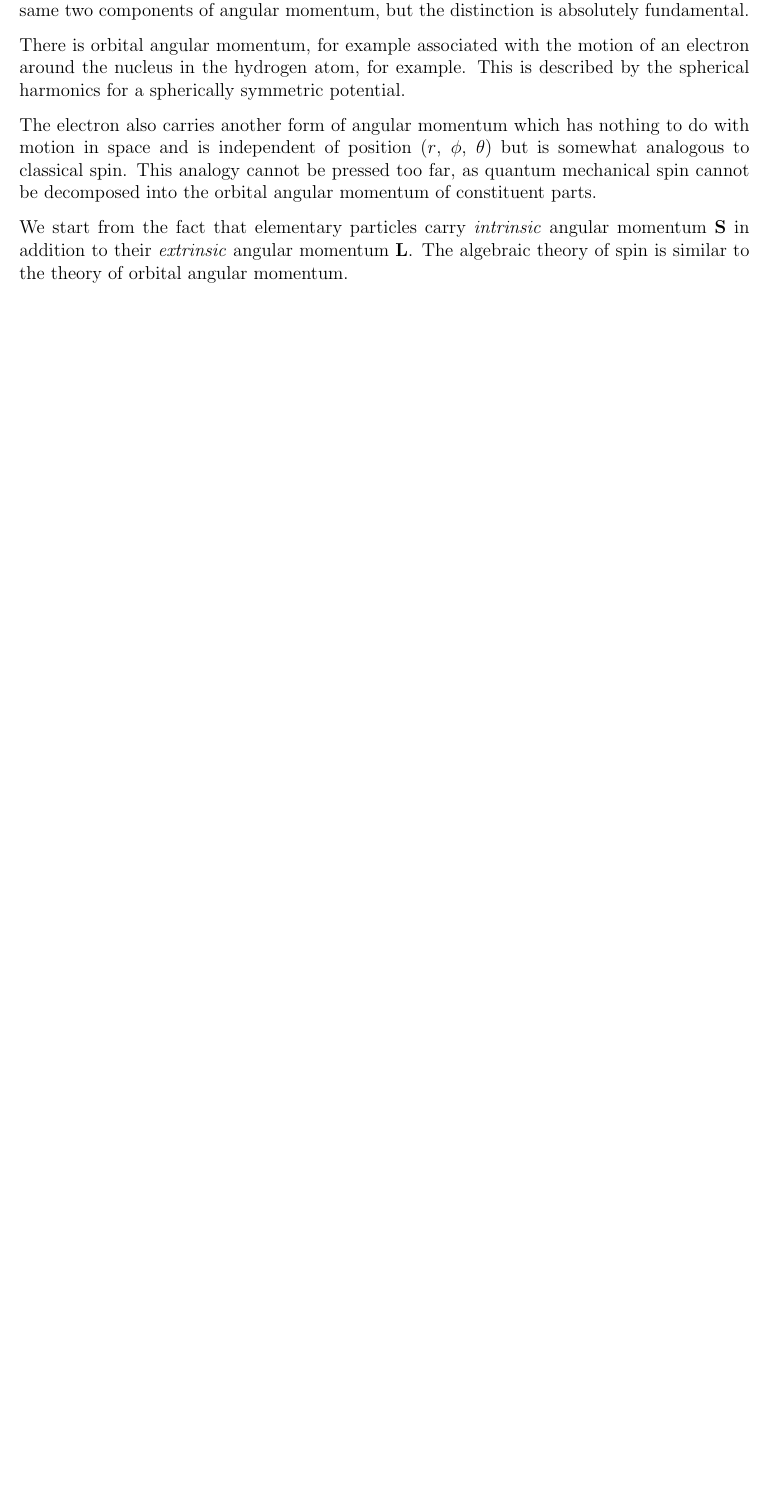
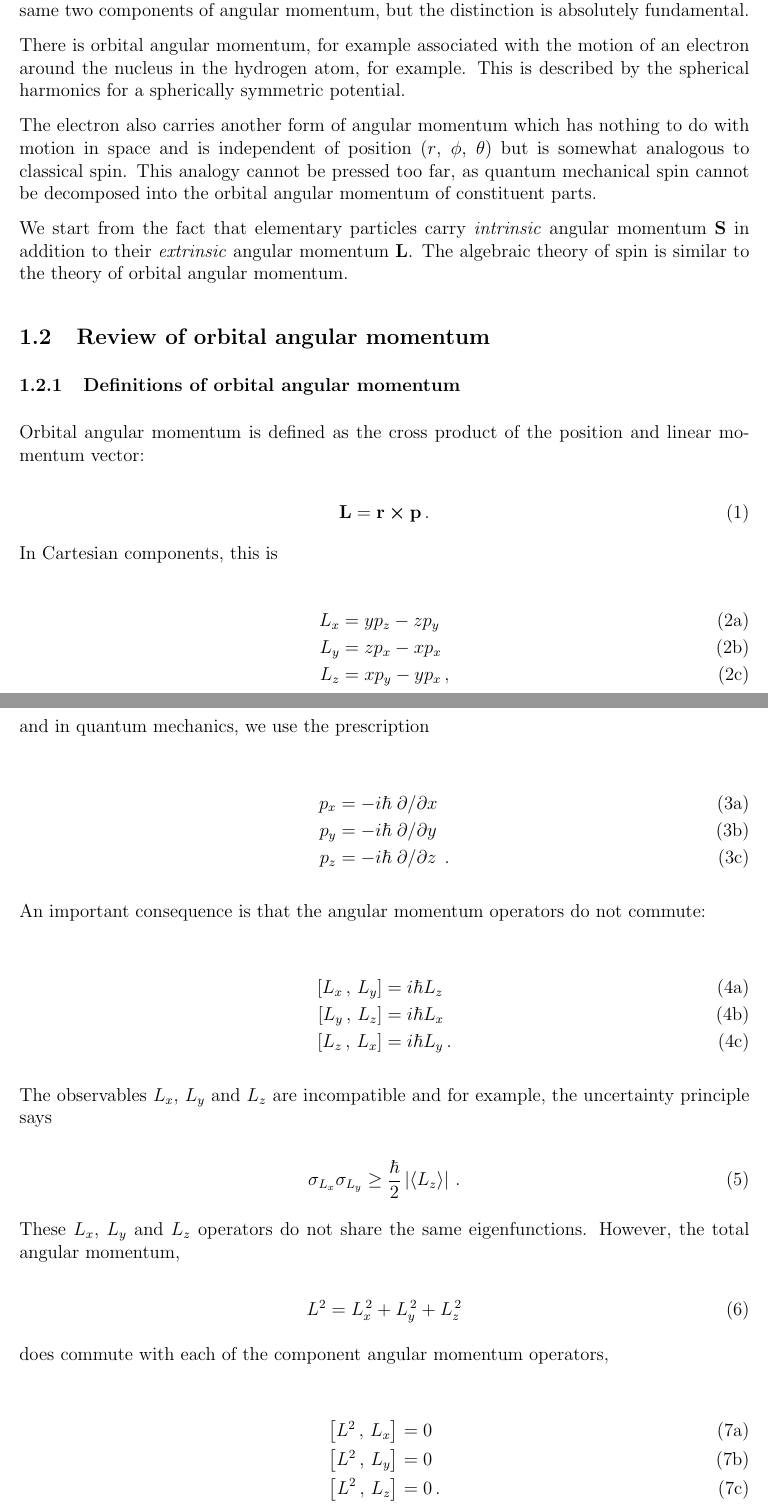
Before and after one commit to brett-macneil/Quantum2, a LaTeX document (Quantum2_Notes.tex): part of page 2 of 2 before the commit and two parts of pages 2 and 3 of 4 after it, the two joined at a grey line, cut so that both start at the same text, the shorter picture padded with empty space. Compiled offline with pdfLaTeX.

Commit message:
1.2 Review of orbital AM

```diff
--- a/Quantum2_Notes.tex
+++ b/Quantum2_Notes.tex
@@ -13,6 +13,9 @@
 \usepackage{mhchem} % chemical symbols
 \usepackage{hyperref} % references and links
 \hypersetup{colorlinks=false, linkbordercolor=1 1 1}
+
+\newcommand{\com}[2]{\qty[#1 \,,\, #2]}
+\newcommand{\exv}[1]{\langle #1 \rangle}
 
 \setlength{\parindent}{0pt} % no auto-indents
 \setlength{\parskip}{8pt}
@@ -43,3 +46,63 @@ The electron also carries another form of angular momentum which has nothing to
 
 We start from the fact that elementary particles carry \emph{intrinsic} angular momentum $\vb{S}$ in addition to their \emph{extrinsic} angular momentum $\vb{L}$. The algebraic theory of spin is similar to the theory of orbital angular momentum.
 
+\subsection{Review of orbital angular momentum}
+\subsubsection{Definitions of orbital angular momentum}
+Orbital angular momentum is defined as the cross product of the position and linear momentum vector:
+
+\begin{equation}
+\vb{L} = \vb{r}\cross\vb{p} \, .
+\end{equation}
+
+%% Figure: angular momentum vector
+
+In Cartesian components, this is
+
+\begin{subequations}
+	\begin{align}
+	L_{x} &= y p_{z} - z p_{y} \\
+	L_{y} &= z p_{x} - x p_{x} \\
+	L_{z} &= x p_{y} - y p_{x} \, ,
+	\end{align}
+\end{subequations}
+
+and in quantum mechanics, we use the prescription
+
+\begin{subequations}
+	\begin{align}
+	p_{x} &= - i \hbar \pdv*{x} \\
+	p_{y} &= - i \hbar \pdv*{y} \\
+	p_{z} &= - i \hbar \pdv*{z} \, .
+	\end{align}
+\end{subequations}
+
+An important consequence is that the angular momentum operators do not commute:
+
+\begin{subequations}
+	\begin{align}
+	\com{L_{x}}{L_{y}} &= i \hbar L_{z} \\
+	\com{L_{y}}{L_{z}} &= i \hbar L_{x} \\
+	\com{L_{z}}{L_{x}} &= i \hbar L_{y} \, .
+	\end{align}
+\end{subequations}
+
+The observables $L_{x}$, $L_{y}$ and $L_{z}$ are incompatible and for example, the uncertainty principle says
+
+\begin{equation}
+	\sigma_{L_{x}}\sigma_{L_{y}} \geq \frac{\hbar}{2}\left|\exv{L_{z}}\right| \, .
+\end{equation}
+
+These  $L_{x}$, $L_{y}$ and $L_{z}$ operators do not share the same eigenfunctions. However, the total angular momentum,
+
+\begin{equation}
+	L^2 = L_{x}^{\, 2} + L_{y}^{\, 2} + L_{z}^{\, 2}
+\end{equation}
+
+does commute with each of the component angular momentum operators,
+
+\begin{subequations}
+	\begin{align}
+	\com{L^2}{L_{x}} &= 0 \\
+	\com{L^2}{L_{y}} &= 0 \\
+	\com{L^2}{L_{z}} &= 0 \, .
+	\end{align}
@@ -45,0 +117,3 @@ We start from the fact that elementary particles carry \emph{intrinsic} angular
+ 	L^2 Y_{\ell}^{m} &= \hbar^2\ell(\ell+1) Y_{\ell}^{m} \\
+ 	L_{z} Y_{\ell}^{m} &= \hbar m Y_{\ell}^{m} \, ,
+ \end{align}
```
Also changed, not shown: Quantum2_Notes.tex (32 more changed lines).
